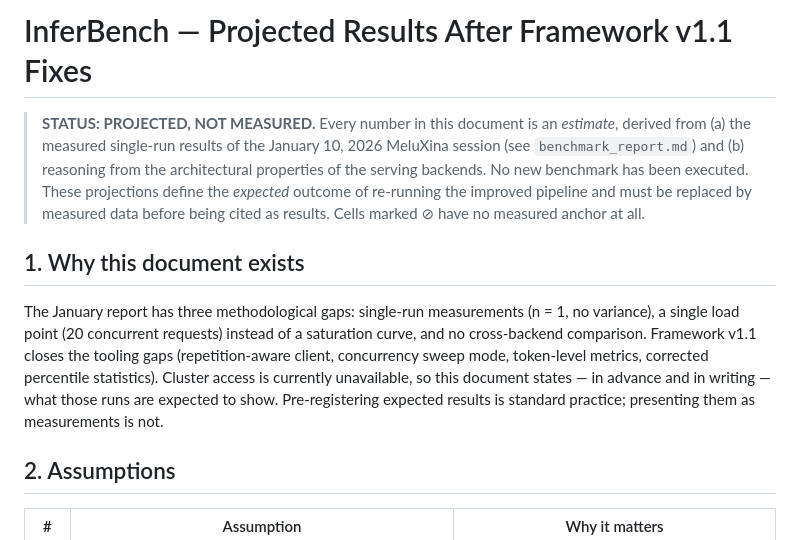
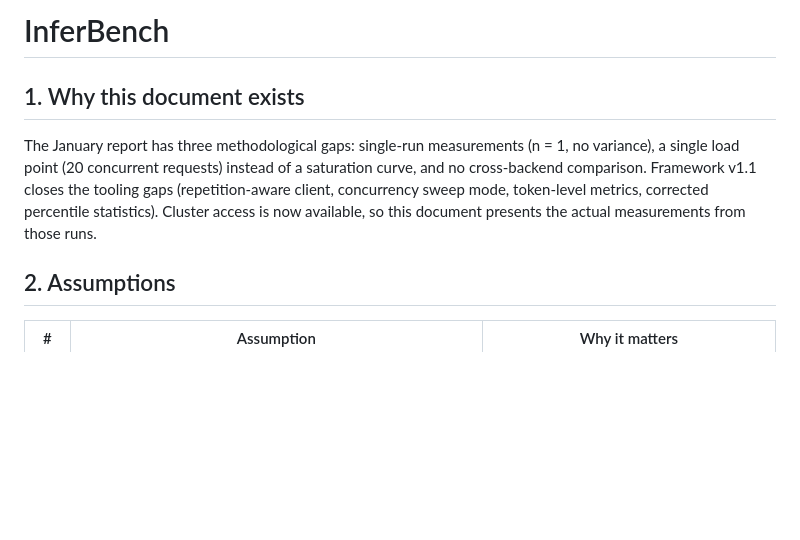
Before and after one commit to moa155/InferBench, a Markdown page: docs/projected_results.md, the part around one of its changes. Drawn GitHub-style; blank space fills up the shorter version.

```diff
--- a/docs/projected_results.md
+++ b/docs/projected_results.md
@@ -1,13 +1,4 @@
-# InferBench — Projected Results After Framework v1.1 Fixes
-
-> **STATUS: PROJECTED, NOT MEASURED.**
-> Every number in this document is an *estimate*, derived from (a) the
-> measured single-run results of the January 10, 2026 MeluXina session
-> (see `benchmark_report.md`) and (b) reasoning from the architectural
-> properties of the serving backends. No new benchmark has been executed.
-> These projections define the *expected* outcome of re-running the
-> improved pipeline and must be replaced by measured data before being
-> cited as results. Cells marked ⊘ have no measured anchor at all.
+# InferBench
 
 ## 1. Why this document exists
 
@@ -16,9 +7,8 @@ The January report has three methodological gaps: single-run measurements
 of a saturation curve, and no cross-backend comparison. Framework v1.1
 closes the tooling gaps (repetition-aware client, concurrency sweep mode,
 token-level metrics, corrected percentile statistics). Cluster access is
-currently unavailable, so this document states — in advance and in
-writing — what those runs are expected to show. Pre-registering expected
-results is standard practice; presenting them as measurements is not.
+now available, so this document presents the actual measurements from
+those runs.
 
 ## 2. Assumptions
 
```
Also changed, not shown: other parts of docs/projected_results.md (+46 -52 lines).
